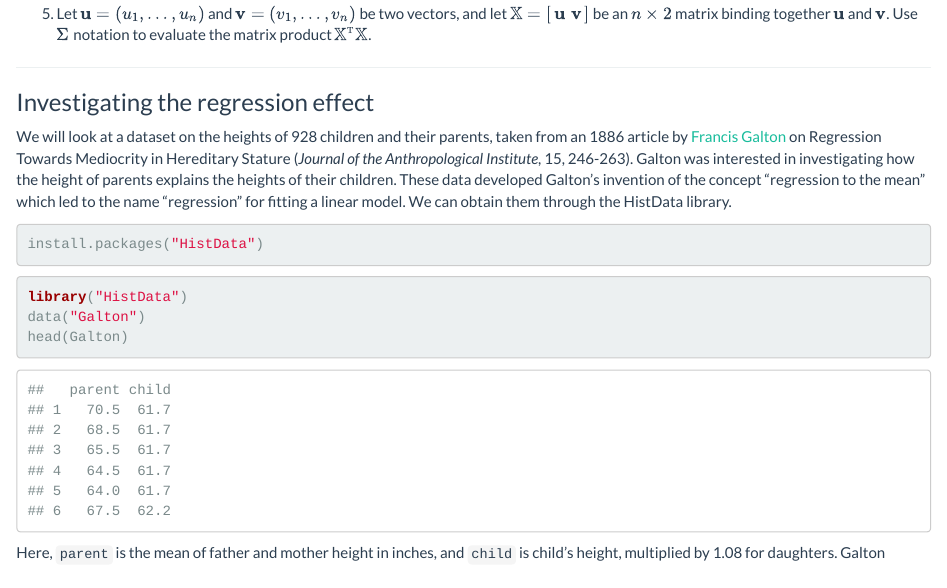
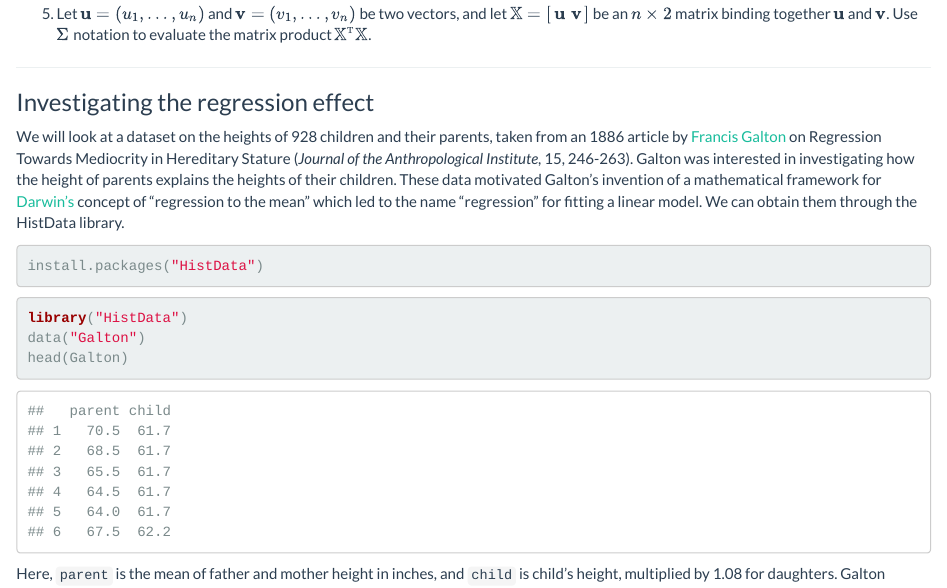
Before and after one commit to ionides/401w18, an R Markdown document (hw/hw04/hw04.Rmd): the page in a window 1100 px wide, from 540 px down. The pictures show the output file hw/hw04/hw04.html that the author committed with the source, opened offline.

Commit message:
minor edits

````diff
--- a/hw/hw04/hw04.Rmd
+++ b/hw/hw04/hw04.Rmd
@@ -41,7 +41,7 @@ Solve the following problems, giving explanation for your answer. The explanatio
 
 We will look at a dataset on the heights of 928 children and their parents, taken from an 1886 article by [Francis Galton](https://en.wikipedia.org/wiki/Francis_Galton) on Regression Towards Mediocrity in Hereditary Stature (*Journal of the Anthropological Institute*, 15, 246-263).
 Galton was interested in investigating how the height of parents explains the heights of their children.
-These data developed Galton's invention of the concept "regression to the mean" which led to the name "regression" for fitting a linear model.
+These data motivated Galton's invention of a mathematical framework for [Darwin's](https://en.wikipedia.org/wiki/Charles_Darwin) concept of "regression to the mean" which led to the name "regression" for fitting a linear model.
 We can obtain them through the HistData library.
 
 ```{r install_histdata,eval=F}
````
Also changed, not shown: hw/hw04/hw04.html.
